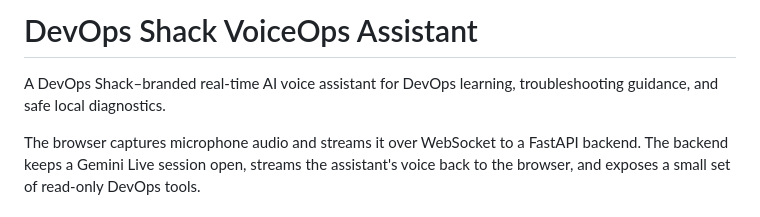
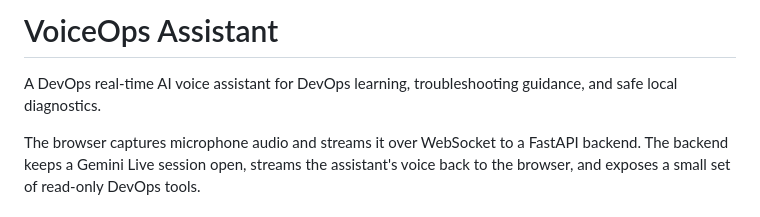
Before and after one commit to Abhichaman/AI-Assistant---For-DevOps, a Markdown page: README.md, the part around the change. GitHub-like rendering.

```diff
--- a/README.md
+++ b/README.md
@@ -1,6 +1,6 @@
-# DevOps Shack VoiceOps Assistant
+#  VoiceOps Assistant
 
-A DevOps Shack–branded real-time AI voice assistant for DevOps learning, troubleshooting guidance, and safe local diagnostics.
+A DevOps real-time AI voice assistant for DevOps learning, troubleshooting guidance, and safe local diagnostics.
 
 The browser captures microphone audio and streams it over WebSocket to a FastAPI backend. The backend keeps a Gemini Live session open, streams the assistant's voice back to the browser, and exposes a small set of read-only DevOps tools.
 
```
